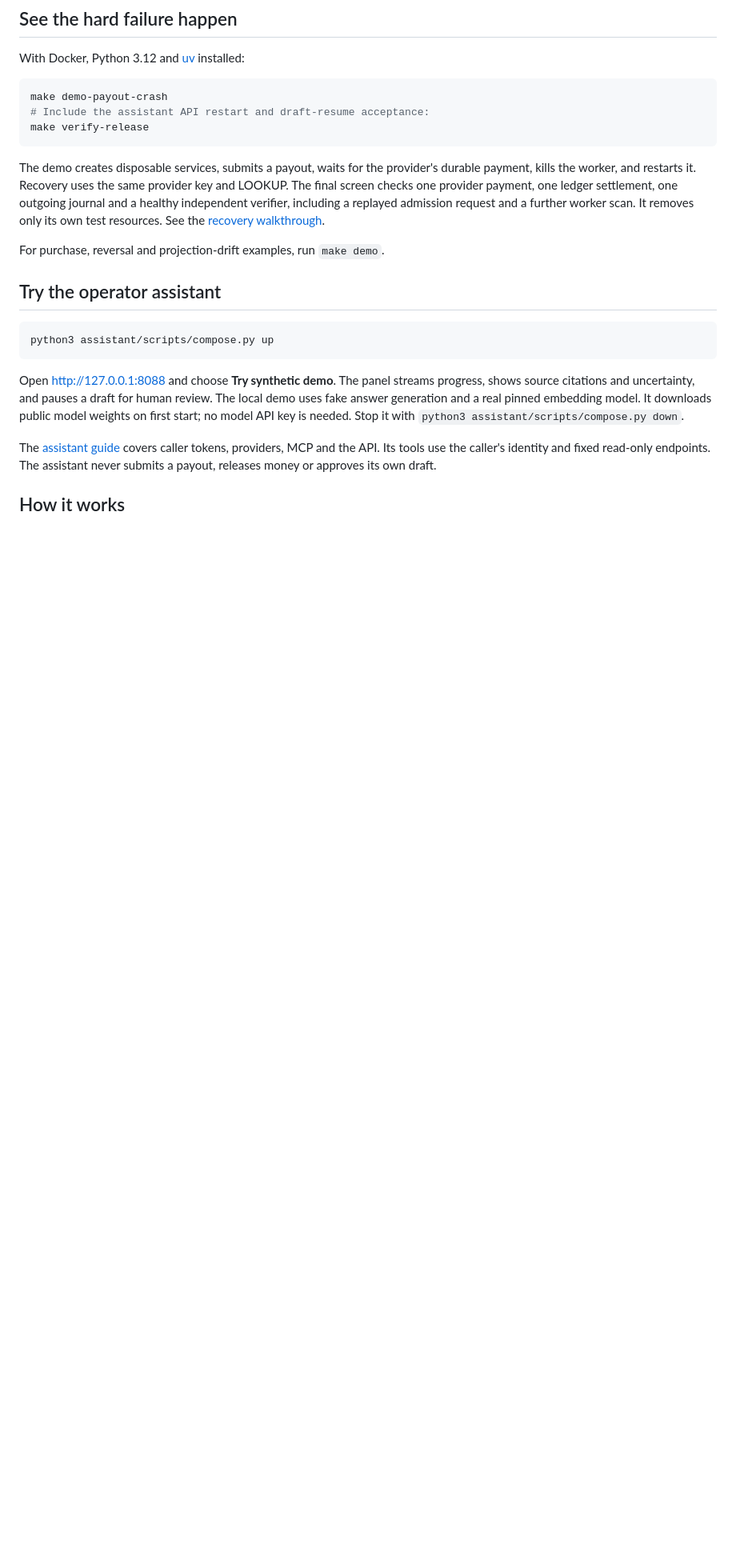
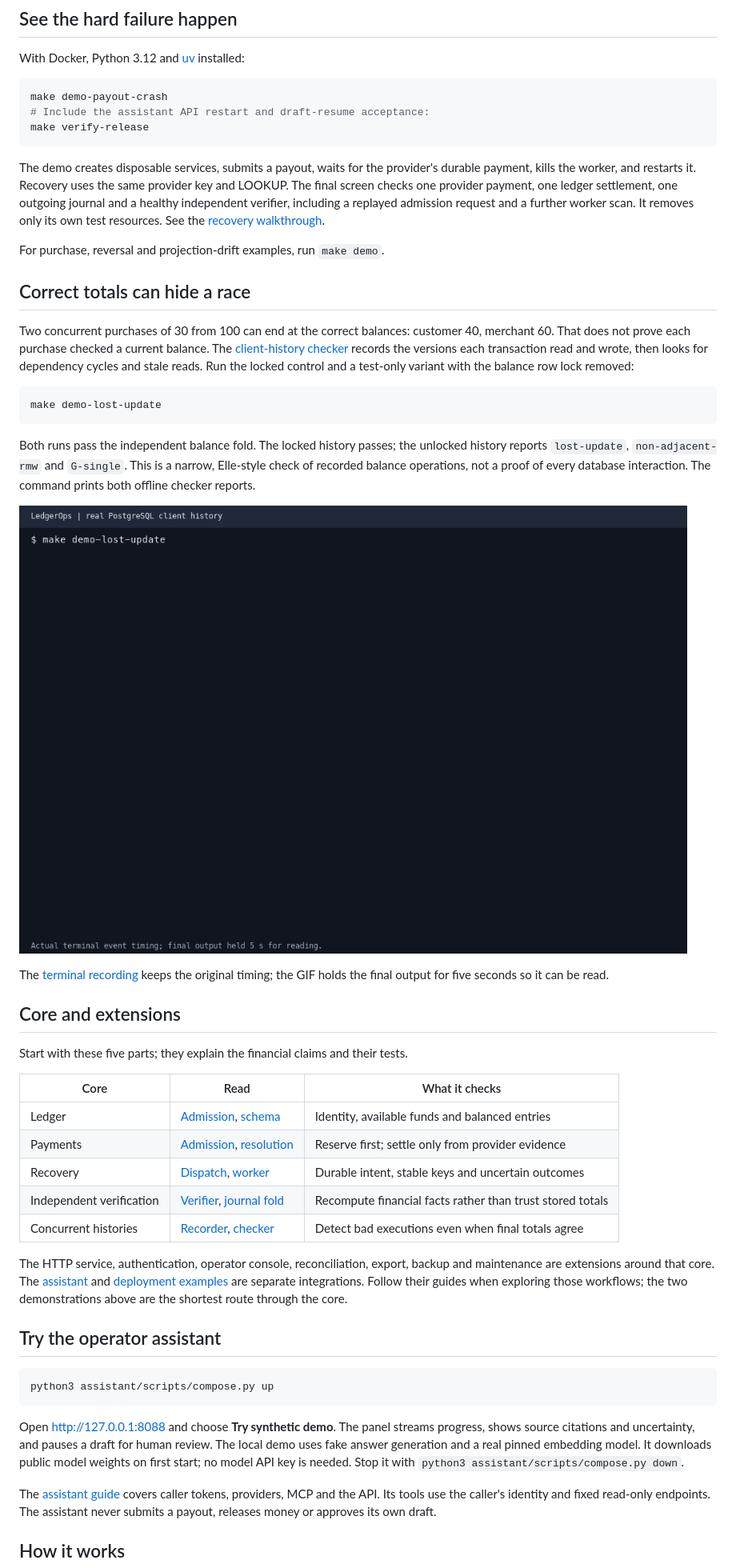
Before and after one commit to yy31104/ledgerops, a Markdown page: README.md, the part around one of its changes. Shown at 80% size. Drawn GitHub-style; pictures changed too: docs/assets/lost-update.gif (added); blank space fills up the shorter version.

Commit message:
Expose concurrency histories and a real lost-update demonstration

````diff
--- a/README.md
+++ b/README.md
@@ -19,10 +20,51 @@ make verify-release
 The demo creates disposable services, submits a payout, waits for the provider's
 durable payment, kills the worker, and restarts it. Recovery uses the same provider
 key and LOOKUP. The final screen checks one provider payment, one ledger settlement,
-one outgoing journal and a healthy independent verifier, including a replayed admission request and a further worker scan.
+one outgoing journal and a healthy independent verifier, including a replayed
+admission request and a further worker scan.
 It removes only its own test resources. See the [recovery walkthrough](articles/provider-paid-worker-died.md).
 
 For purchase, reversal and projection-drift examples, run `make demo`.
+
+## Correct totals can hide a race
+
+Two concurrent purchases of 30 from 100 can end at the correct balances: customer
+40, merchant 60. That does not prove each purchase checked a current balance.
+The [client-history checker](tests/history/README.md) records the versions each
+transaction read and wrote, then looks for dependency cycles and stale reads.
+Run the locked control and a test-only variant with the balance row lock removed:
+
+```sh
+make demo-lost-update
+```
+
+Both runs pass the independent balance fold. The locked history passes; the
+unlocked history reports `lost-update`, `non-adjacent-rmw` and `G-single`.
+This is a narrow, Elle-style check of recorded balance operations, not a proof
+of every database interaction. The command prints both offline checker reports.
+
+![Real locked and unlocked history checks](docs/assets/lost-update.gif)
+
+The [terminal recording](docs/assets/lost-update.cast) keeps the original timing;
+the GIF holds the final output for five seconds so it can be read.
+
+## Core and extensions
+
+Start with these five parts; they explain the financial claims and their tests.
+
+| Core | Read | What it checks |
+|---|---|---|
+| Ledger | [Admission](src/ledgerops/db/admission.py), [schema](src/ledgerops/db/sql/001_foundation.sql) | Identity, available funds and balanced entries |
+| Payments | [Admission](src/ledgerops/db/payout_admission.py), [resolution](src/ledgerops/db/payout_resolution.py) | Reserve first; settle only from provider evidence |
+| Recovery | [Dispatch](src/ledgerops/db/payout_dispatch.py), [worker](src/ledgerops/worker.py) | Durable intent, stable keys and uncertain outcomes |
+| Independent verification | [Verifier](src/ledgerops/verification.py), [journal fold](reference/journal_fold.py) | Recompute financial facts rather than trust stored totals |
+| Concurrent histories | [Recorder](tests/history/recorder.py), [checker](tests/history/checker.py) | Detect bad executions even when final totals agree |
+
+The HTTP service, authentication, operator console, reconciliation, export,
+backup and maintenance are extensions around that core. The [assistant](assistant/)
+and [deployment examples](deploy/) are separate integrations. Follow their guides
+when exploring those workflows; the two demonstrations above are the shortest
+route through the core.
 
 ## Try the operator assistant
 
````
Also changed, not shown: other parts of README.md (+4 -3 lines), docs/README.md (+21 -4 lines), 4 other files.
